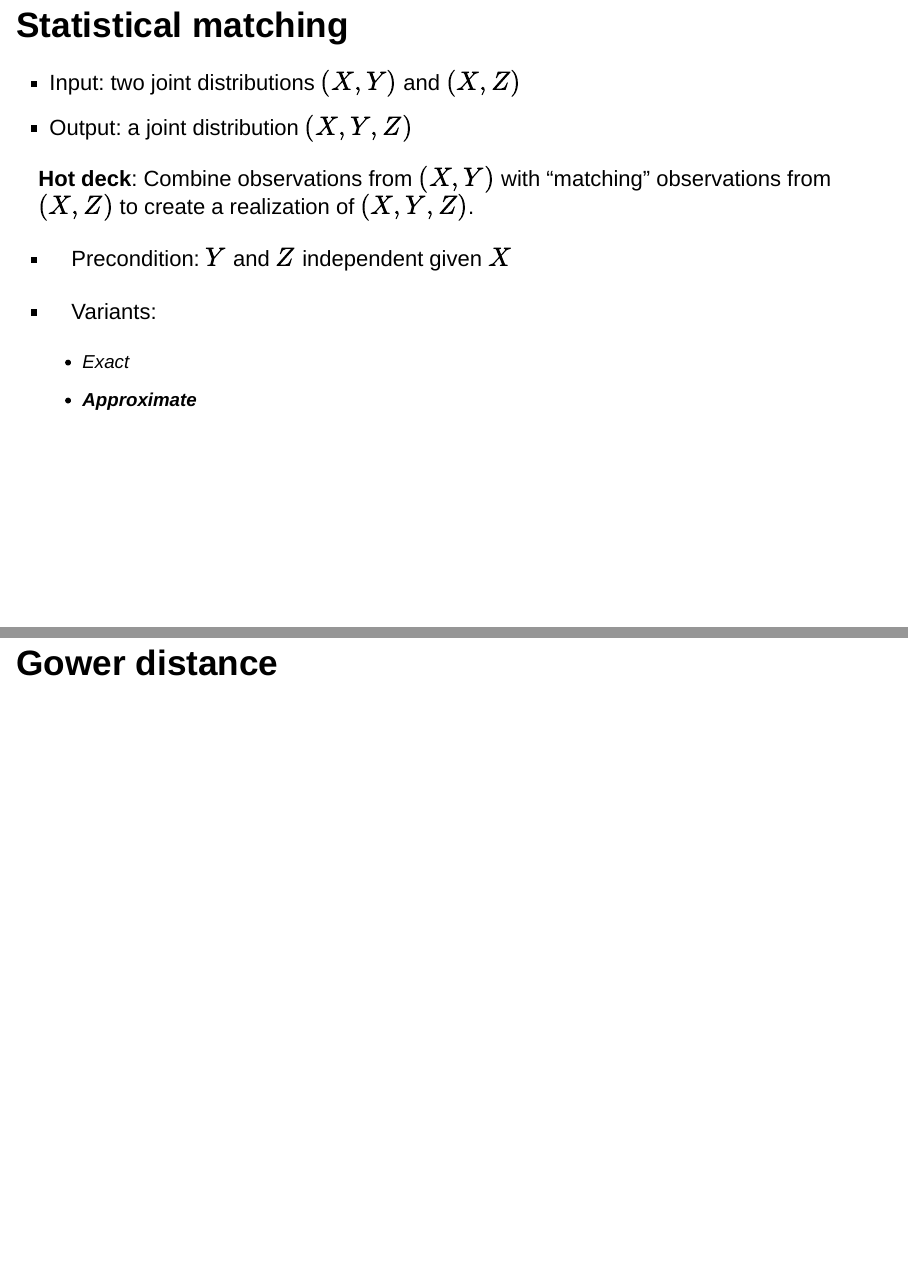
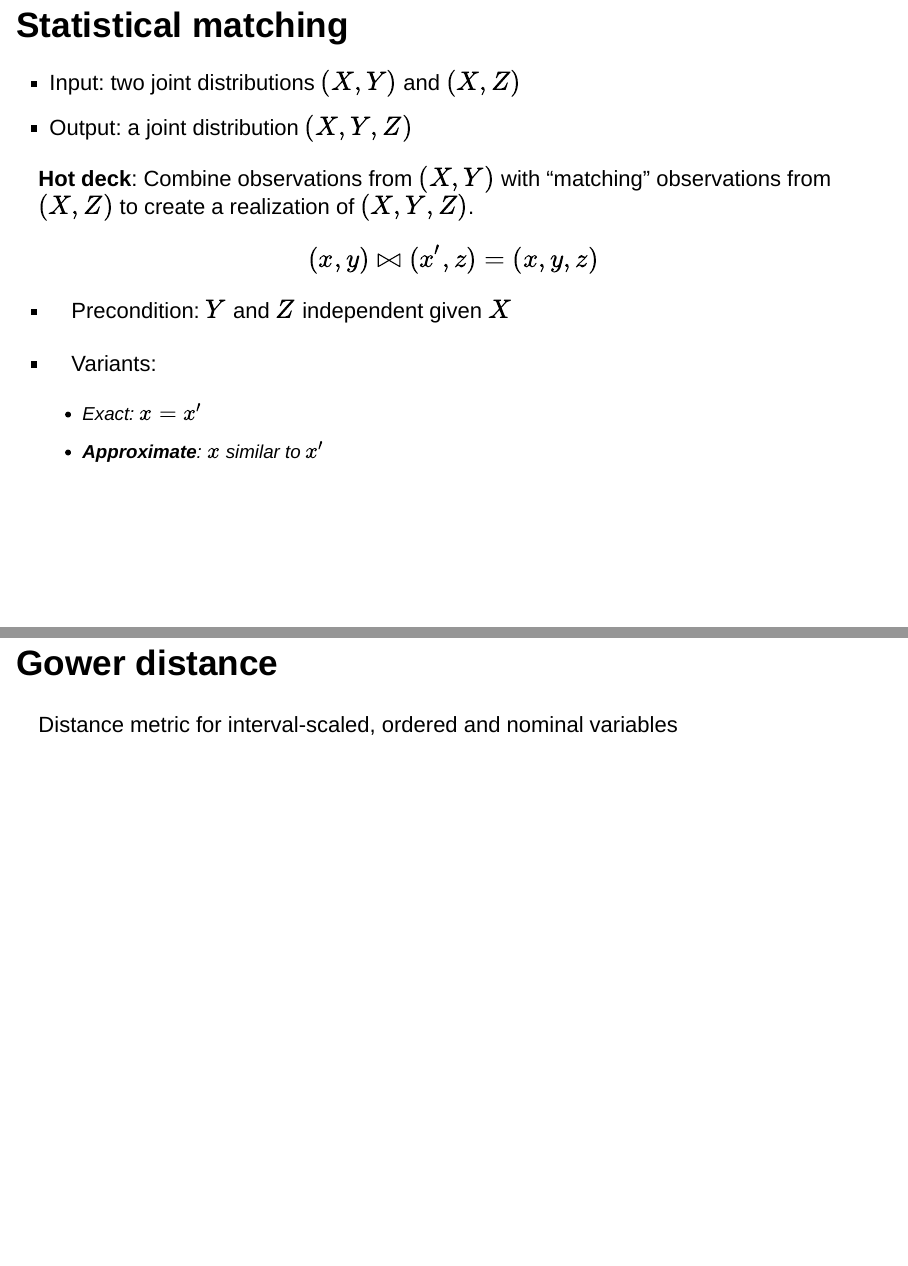
Before and after one commit to krlmlr-useR15/krlmlr-useR15.github.io, an R Markdown document (presentation.Rmd): pages 22 and 23 of 35, joined at a grey line. Rendered offline with R 4.5, knitr and Pandoc, with nearby package versions; drawn as Slidy slides in place of the format the file asks for; some code elsewhere in the file could not run offline.

Commit message:
more detail

```diff
--- a/presentation.Rmd
+++ b/presentation.Rmd
@@ -296,19 +296,18 @@ $$\log X_i = \log U_i \cdot \frac{1}{w_i} = \frac{-\text{Exp}_i(1)}{w_i} ⩮ \fr
 with "matching" observations from $(X, Z)$
 to create a realization of $(X, Y, Z)$.
 
+$$(x, y) ⋈ (x', z) = (x, y, z)$$
+
 - Precondition: $Y$ and $Z$ independent given $X$
 
 - Variants:
-    - Exact
-    - **Approximate**
-
-
-
-
+    - Exact: $x = x'$
+    - **Approximate**: $x$ similar to $x'$
 
 
 ## Gower distance
 
+Distance metric for interval-scaled, ordered and nominal variables
 
 
 ## Current implementation
```
